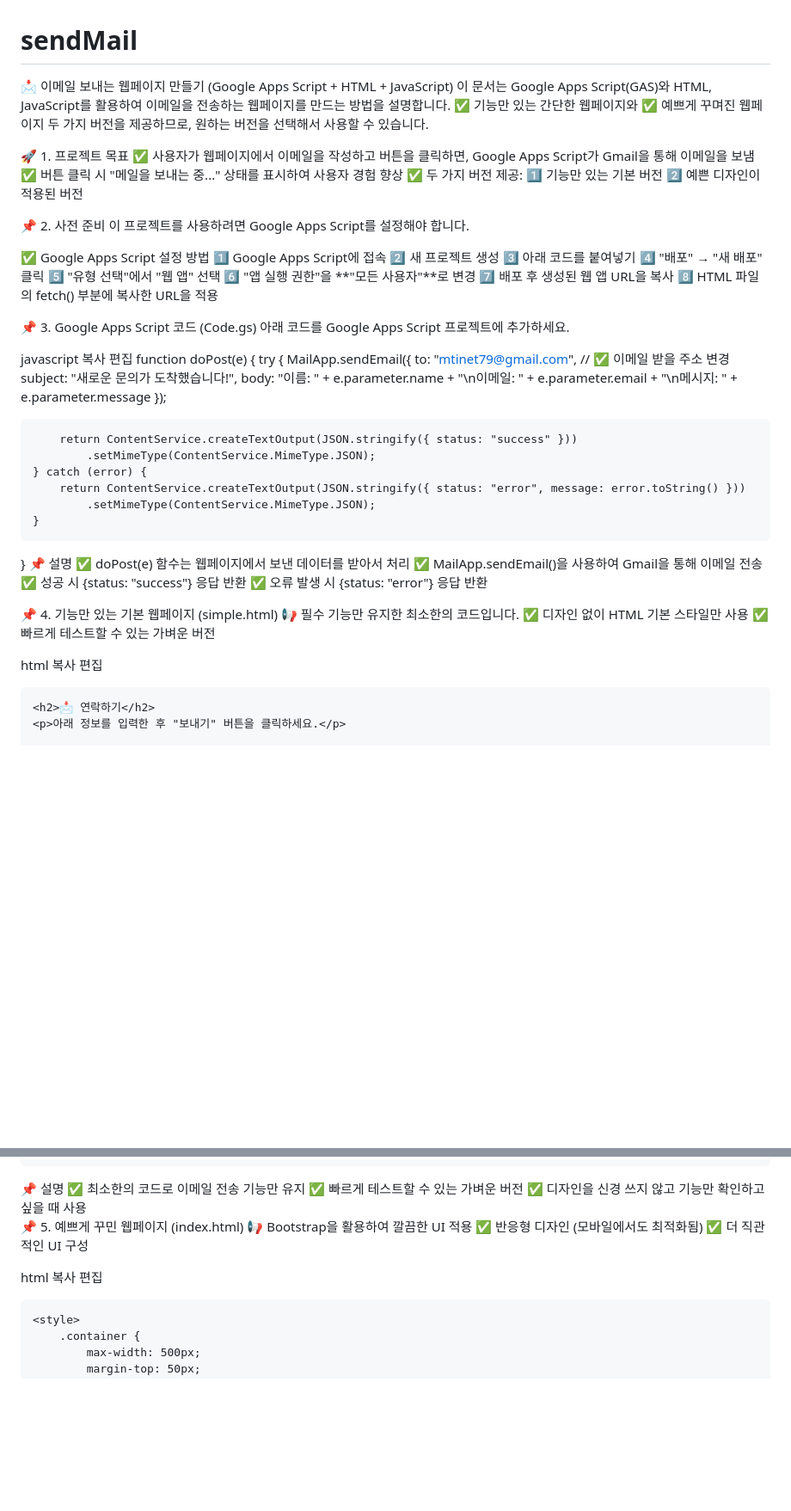
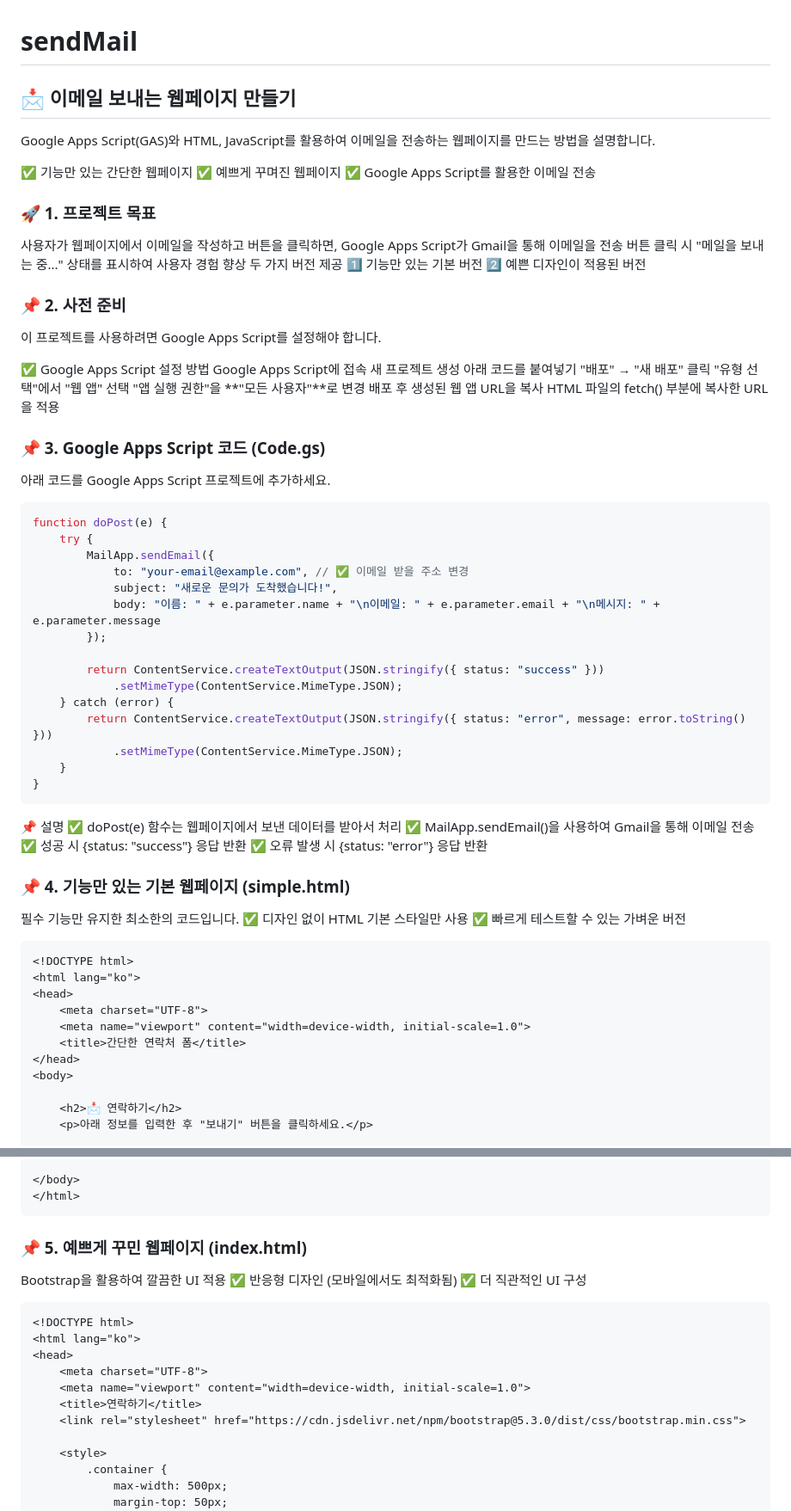
Before and after one commit to mtinet/sendMail, a Markdown page: README.md, 2 parts joined by grey strips. Shown: that part at 86% size. GitHub-like rendering; blank space fills up the shorter version.

````diff
--- a/README.md
+++ b/README.md
@@ -1,39 +1,42 @@
 # sendMail
-📩 이메일 보내는 웹페이지 만들기 (Google Apps Script + HTML + JavaScript)
-이 문서는 Google Apps Script(GAS)와 HTML, JavaScript를 활용하여
+## 📩 이메일 보내는 웹페이지 만들기
+
+Google Apps Script(GAS)와 HTML, JavaScript를 활용하여
 이메일을 전송하는 웹페이지를 만드는 방법을 설명합니다.
-✅ 기능만 있는 간단한 웹페이지와
-✅ 예쁘게 꾸며진 웹페이지 두 가지 버전을 제공하므로, 원하는 버전을 선택해서 사용할 수 있습니다.
 
-🚀 1. 프로젝트 목표
-✅ 사용자가 웹페이지에서 이메일을 작성하고 버튼을 클릭하면, Google Apps Script가 Gmail을 통해 이메일을 보냄
-✅ 버튼 클릭 시 "메일을 보내는 중..." 상태를 표시하여 사용자 경험 향상
-✅ 두 가지 버전 제공: 1️⃣ 기능만 있는 기본 버전
+✅ 기능만 있는 간단한 웹페이지
+✅ 예쁘게 꾸며진 웹페이지
+✅ Google Apps Script를 활용한 이메일 전송
+
+### 🚀 1. 프로젝트 목표
+사용자가 웹페이지에서 이메일을 작성하고 버튼을 클릭하면,
+Google Apps Script가 Gmail을 통해 이메일을 전송
+버튼 클릭 시 "메일을 보내는 중..." 상태를 표시하여 사용자 경험 향상
+두 가지 버전 제공
+1️⃣ 기능만 있는 기본 버전
 2️⃣ 예쁜 디자인이 적용된 버전
 
-📌 2. 사전 준비
+### 📌 2. 사전 준비
 이 프로젝트를 사용하려면 Google Apps Script를 설정해야 합니다.
 
 ✅ Google Apps Script 설정 방법
-1️⃣ Google Apps Script에 접속
-2️⃣ 새 프로젝트 생성
-3️⃣ 아래 코드를 붙여넣기
-4️⃣ "배포" → "새 배포" 클릭
-5️⃣ "유형 선택"에서 "웹 앱" 선택
-6️⃣ "앱 실행 권한"을 **"모든 사용자"**로 변경
-7️⃣ 배포 후 생성된 웹 앱 URL을 복사
-8️⃣ HTML 파일의 fetch() 부분에 복사한 URL을 적용
+Google Apps Script에 접속
+새 프로젝트 생성
+아래 코드를 붙여넣기
+"배포" → "새 배포" 클릭
+"유형 선택"에서 "웹 앱" 선택
+"앱 실행 권한"을 **"모든 사용자"**로 변경
+배포 후 생성된 웹 앱 URL을 복사
+HTML 파일의 fetch() 부분에 복사한 URL을 적용
 
-📌 3. Google Apps Script 코드 (Code.gs)
+### 📌 3. Google Apps Script 코드 (Code.gs)
 아래 코드를 Google Apps Script 프로젝트에 추가하세요.
 
-javascript
-복사
-편집
+```javascript
 function doPost(e) {
     try {
         MailApp.sendEmail({
-            to: "mtinet79@gmail.com", // ✅ 이메일 받을 주소 변경
+            to: "your-email@example.com", // ✅ 이메일 받을 주소 변경
             subject: "새로운 문의가 도착했습니다!",
             body: "이름: " + e.parameter.name + "\n이메일: " + e.parameter.email + "\n메시지: " + e.parameter.message
         });
@@ -45,20 +48,20 @@ function doPost(e) {
             .setMimeType(ContentService.MimeType.JSON);
     }
 }
+```
+
 📌 설명
 ✅ doPost(e) 함수는 웹페이지에서 보낸 데이터를 받아서 처리
 ✅ MailApp.sendEmail()을 사용하여 Gmail을 통해 이메일 전송
 ✅ 성공 시 {status: "success"} 응답 반환
 ✅ 오류 발생 시 {status: "error"} 응답 반환
 
-📌 4. 기능만 있는 기본 웹페이지 (simple.html)
-📢 필수 기능만 유지한 최소한의 코드입니다.
+### 📌 4. 기능만 있는 기본 웹페이지 (simple.html)
+필수 기능만 유지한 최소한의 코드입니다.
 ✅ 디자인 없이 HTML 기본 스타일만 사용
 ✅ 빠르게 테스트할 수 있는 가벼운 버전
 
-html
-복사
-편집
+```html
 <!DOCTYPE html>
 <html lang="ko">
 <head>
@@ -122,19 +125,14 @@ html
 
 </body>
 </html>
-📌 설명
-✅ 최소한의 코드로 이메일 전송 기능만 유지
-✅ 빠르게 테스트할 수 있는 가벼운 버전
-✅ 디자인을 신경 쓰지 않고 기능만 확인하고 싶을 때 사용
+```
 
-📌 5. 예쁘게 꾸민 웹페이지 (index.html)
-📢 Bootstrap을 활용하여 깔끔한 UI 적용
+### 📌 5. 예쁘게 꾸민 웹페이지 (index.html)
+Bootstrap을 활용하여 깔끔한 UI 적용
 ✅ 반응형 디자인 (모바일에서도 최적화됨)
 ✅ 더 직관적인 UI 구성
 
-html
-복사
-편집
+```html
 <!DOCTYPE html>
 <html lang="ko">
 <head>
````
Also changed, not shown: other parts of README.md (+2 -5 lines).
